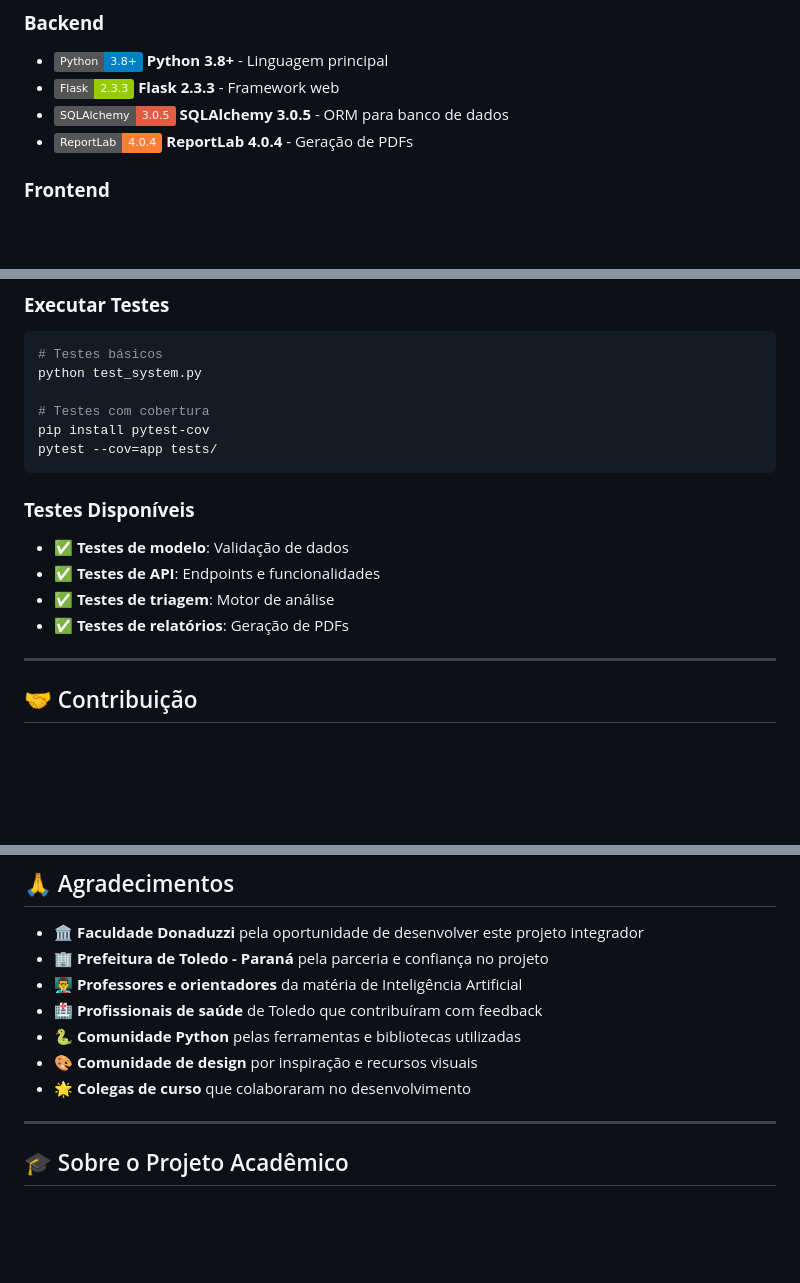
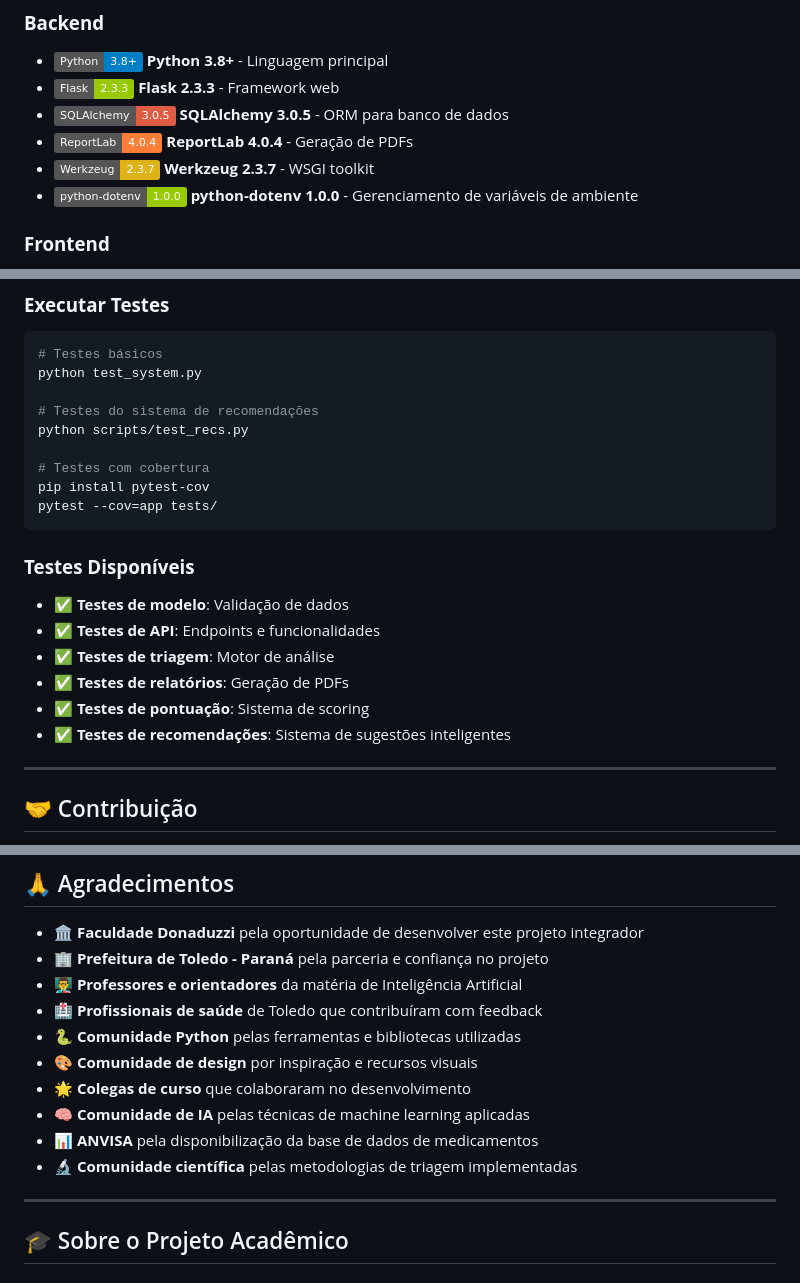
Before and after one commit to arthur04112006/Pharm-Assist-, a Markdown page: README.md, 3 parts joined by grey strips. Rendered like a GitHub page; badges without logos; blank space fills up the shorter version.

```diff
--- a/README.md
+++ b/README.md
@@ -91,6 +99,8 @@ O sistema foi desenvolvido para modernizar e otimizar o processo de atendimento
 - ![Flask](https://img.shields.io/badge/Flask-2.3.3-green?style=flat&logo=flask) **Flask 2.3.3** - Framework web
 - ![SQLAlchemy](https://img.shields.io/badge/SQLAlchemy-3.0.5-red?style=flat&logo=sqlalchemy) **SQLAlchemy 3.0.5** - ORM para banco de dados
 - ![ReportLab](https://img.shields.io/badge/ReportLab-4.0.4-orange?style=flat&logo=reportlab) **ReportLab 4.0.4** - Geração de PDFs
+- ![Werkzeug](https://img.shields.io/badge/Werkzeug-2.3.7-yellow?style=flat&logo=werkzeug) **Werkzeug 2.3.7** - WSGI toolkit
+- ![python-dotenv](https://img.shields.io/badge/python--dotenv-1.0.0-green?style=flat&logo=python) **python-dotenv 1.0.0** - Gerenciamento de variáveis de ambiente
 
 ### **Frontend**
 - ![Bootstrap](https://img.shields.io/badge/Bootstrap-5.3.2-purple?style=flat&logo=bootstrap) **Bootstrap 5.3.2** - Framework CSS responsivo
@@ -358,6 +416,9 @@ CMD ["gunicorn", "-w", "4", "-b", "0.0.0.0:8000", "app:app"]
 # Testes básicos
 python test_system.py
 
+# Testes do sistema de recomendações
+python scripts/test_recs.py
+
 # Testes com cobertura
 pip install pytest-cov
 pytest --cov=app tests/
@@ -368,6 +429,8 @@ pytest --cov=app tests/
 - ✅ **Testes de API**: Endpoints e funcionalidades
 - ✅ **Testes de triagem**: Motor de análise
 - ✅ **Testes de relatórios**: Geração de PDFs
+- ✅ **Testes de pontuação**: Sistema de scoring
+- ✅ **Testes de recomendações**: Sistema de sugestões inteligentes
 
 ---
 
@@ -435,6 +498,9 @@ SOFTWARE.
 - 🐍 **Comunidade Python** pelas ferramentas e bibliotecas utilizadas
 - 🎨 **Comunidade de design** por inspiração e recursos visuais
 - 🌟 **Colegas de curso** que colaboraram no desenvolvimento
+- 🧠 **Comunidade de IA** pelas técnicas de machine learning aplicadas
+- 📊 **ANVISA** pela disponibilização da base de dados de medicamentos
+- 🔬 **Comunidade científica** pelas metodologias de triagem implementadas
 
 ---
 
```
Also changed, not shown: other parts of README.md (+81 -25 lines).
